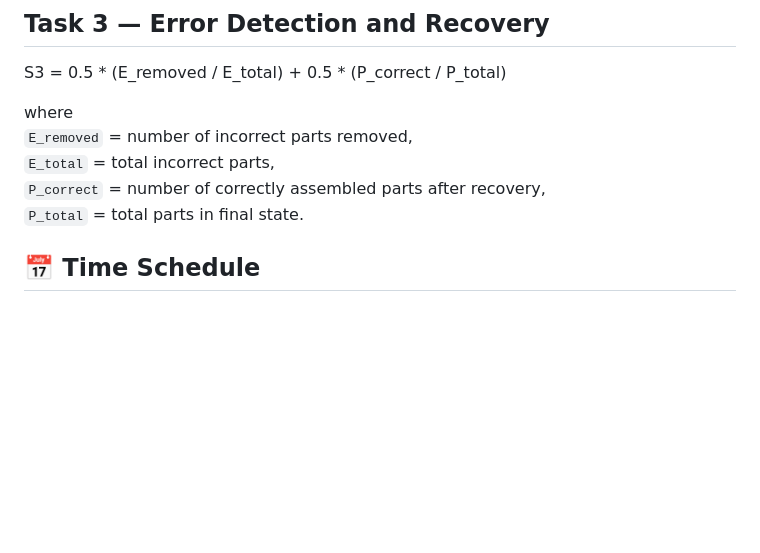
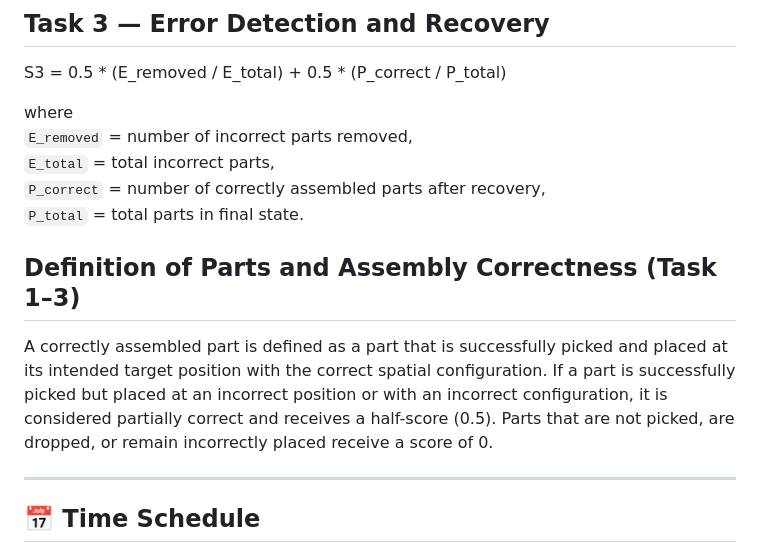
Before and after one commit to rocochallenge/rocochallenge.github.io, a Markdown page: RoCo2026/docs/overview.md, the part around the change. Rendered like a GitHub page; blank space fills up the shorter version.

```diff
--- a/RoCo2026/docs/overview.md
+++ b/RoCo2026/docs/overview.md
@@ -90,6 +90,10 @@ where
 `P_correct` = number of correctly assembled parts after recovery,
 `P_total` = total parts in final state.
 
+## Definition of Parts and Assembly Correctness (Task 1–3)
+A correctly assembled part is defined as a part that is successfully picked and placed at its intended target position with the correct spatial configuration. If a part is successfully picked but placed at an incorrect position or with an incorrect configuration, it is considered partially correct and receives a half-score (0.5). Parts that are not picked, are dropped, or remain incorrectly placed receive a score of 0.
+
+---
 
 ## 📅 Time Schedule
 **Cadence:** Preparation → Public Release → Online Competition (Simulation track) → Onsite Finals (Onsite track)
```
